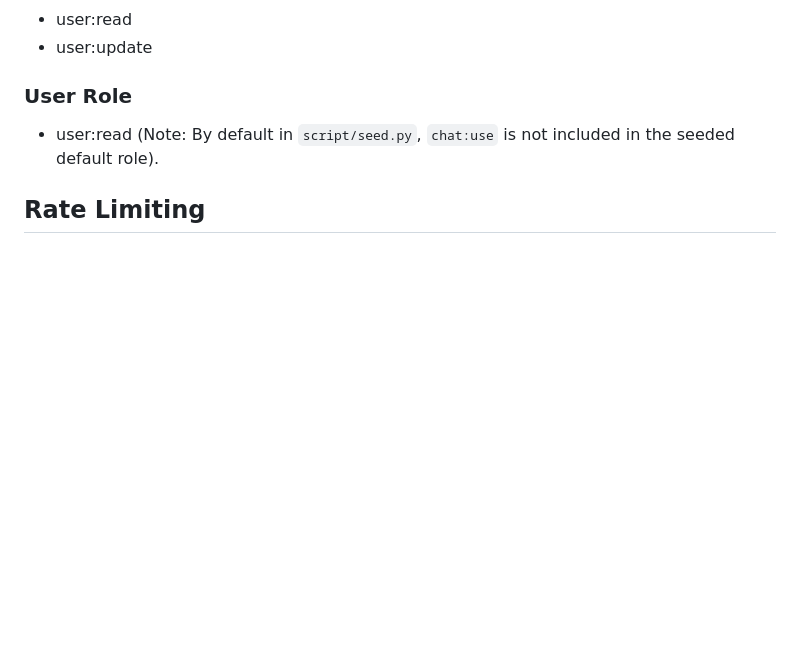
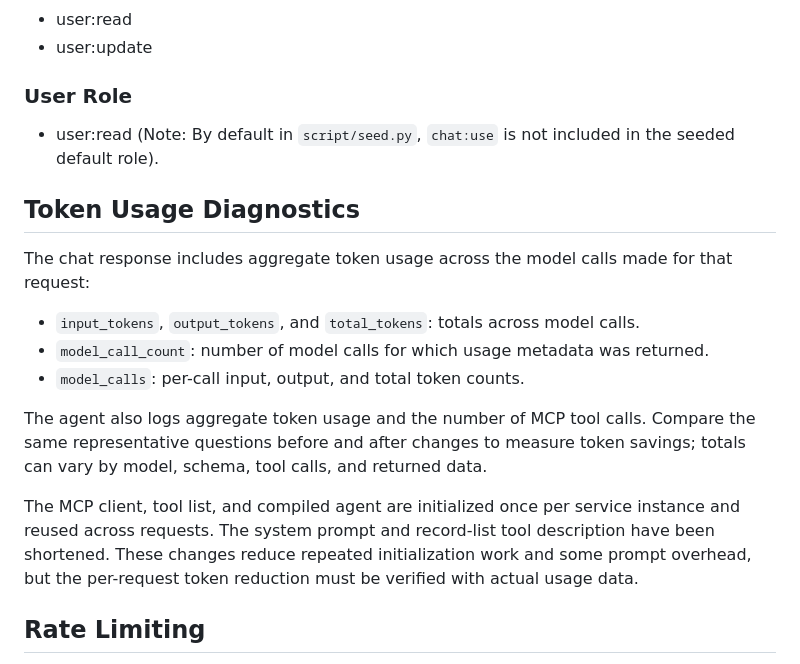
Before and after one commit to indvx/ai-agent-with-mcp, a Markdown page: README.md, the part around the change. GitHub-like rendering; blank space fills up the shorter version.

Commit message:
Document token usage diagnostics and optimization

```diff
--- a/README.md
+++ b/README.md
@@ -345,6 +345,18 @@ curl http://localhost:8000/
 ### User Role
 - user:read (Note: By default in `script/seed.py`, `chat:use` is not included in the seeded default role).
 
+## Token Usage Diagnostics
+
+The chat response includes aggregate token usage across the model calls made for that request:
+
+- `input_tokens`, `output_tokens`, and `total_tokens`: totals across model calls.
+- `model_call_count`: number of model calls for which usage metadata was returned.
+- `model_calls`: per-call input, output, and total token counts.
+
+The agent also logs aggregate token usage and the number of MCP tool calls. Compare the same representative questions before and after changes to measure token savings; totals can vary by model, schema, tool calls, and returned data.
+
+The MCP client, tool list, and compiled agent are initialized once per service instance and reused across requests. The system prompt and record-list tool description have been shortened. These changes reduce repeated initialization work and some prompt overhead, but the per-request token reduction must be verified with actual usage data.
+
 ## Rate Limiting
 
 - `/chat/` and `/chat/stream` endpoints: 5 requests per minute per IP address (SlowAPI).
```
